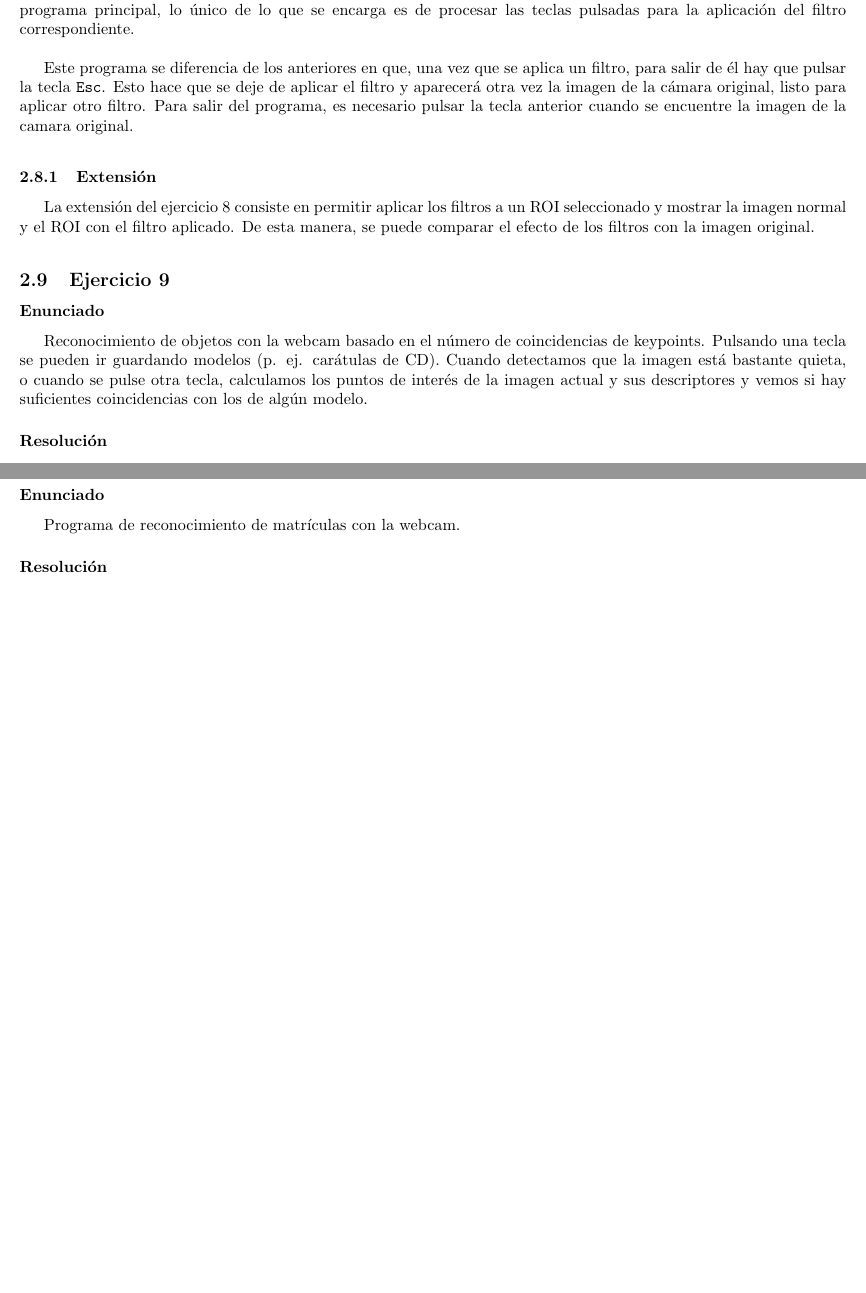
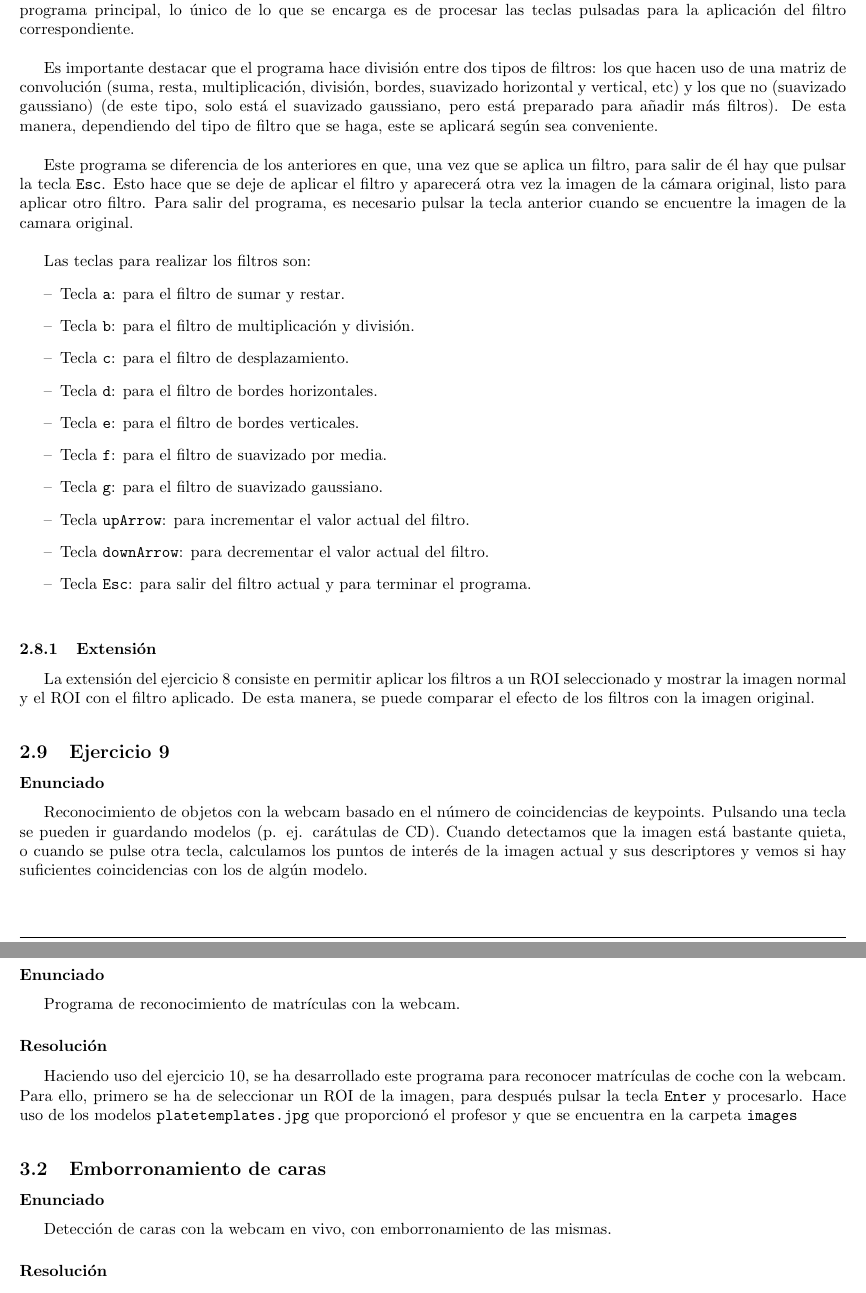
Before and after one commit to jmssalas/Artificial-Vision-Exercises-2017, a LaTeX book (doc/doc.tex): two parts of pages 8 and 9 of 9 before the commit and two parts of pages 8 and 10 of 10 after it, joined at a grey line, cut so that both start at the same text, the shorter picture padded with empty space. The pictures show the PDF file doc/doc.pdf that the author committed with the source.

Commit message:
Some mistakes fixed

```diff
--- a/doc/doc.tex
+++ b/doc/doc.tex
@@ -146,12 +146,12 @@ Construye un clasificador de objetos en base a la similitud de los histogramas d
 
 %--------------------------------------------------------------------
 \subsubsection*{Resolución}
-Haciendo uso del ejercicio anterior, la resolución de este ejercicio se basa simplemente en una vez seleccionado el ROI, se calcula y almacena su histograma, para comparar con el histograma del ROI de la imagen actual y si supera un determinado valor (variable global \texttt{maxDiff}), cambiar el color del ROI a azul, indicando es similar al ROI almacenado. \\
+Haciendo uso del ejercicio anterior, la resolución de este ejercicio se basa simplemente en una vez seleccionado el ROI, se calcula y almacena su histograma, para comparar con el histograma del ROI de la imagen actual y si supera un determinado valor (variable global \texttt{maxDiff}), cambiar el color del ROI a azul, indicando que es similar al ROI almacenado. \\
 
 Las teclas que se procesan en este programa son:
 \begin{itemize}
- \item Tecla \texttt{Enter}: Para seleccionar el ROI y calcular su histograma.
- \item Tecla \texttt{Espacio}: Para parar la webcam en una imagen.
+ \item Tecla \texttt{Enter}: para seleccionar el ROI y calcular su histograma.
+ \item Tecla \texttt{Espacio}: para parar la webcam en una imagen.
 \end{itemize}
 
 %--------------------------------------------------------------------
@@ -244,7 +244,24 @@ La realización de este ejercicio se ha hecho de la siguiente manera: puesto que
 
 De esta manera, lo que consigo, es que en el código para la aplicación del filtro solamente trabaje con esos diccionarios y con una variable que indica el filtro a aplicar. Es decir, esté desacoplado al filtro real a aplicar. El programa principal, lo único de lo que se encarga es de procesar las teclas pulsadas para la aplicación del filtro correspondiente. \\
 
-Este programa se diferencia de los anteriores en que, una vez que se aplica un filtro, para salir de él hay que pulsar la tecla \texttt{Esc}. Esto hace que se deje de aplicar el filtro y aparecerá otra vez la imagen de la cámara original, listo para aplicar otro filtro. Para salir del programa, es necesario pulsar la tecla anterior cuando se encuentre la imagen de la camara original.
+Es importante destacar que el programa hace división entre dos tipos de filtros: los que hacen uso de una matriz de convolución (suma, resta, multiplicación, división, bordes, suavizado horizontal y vertical, etc) y los que no (suavizado gaussiano) (de este tipo, solo está el suavizado gaussiano, pero está preparado para añadir más filtros). De esta manera, dependiendo del tipo de filtro que se haga, este se aplicará según sea conveniente. \\
+
+Este programa se diferencia de los anteriores en que, una vez que se aplica un filtro, para salir de él hay que pulsar la tecla \texttt{Esc}. Esto hace que se deje de aplicar el filtro y aparecerá otra vez la imagen de la cámara original, listo para aplicar otro filtro. Para salir del programa, es necesario pulsar la tecla anterior cuando se encuentre la imagen de la camara original. \\
+
+Las teclas para realizar los filtros son:
+\begin{itemize}
+ \item Tecla \texttt{a}: para el filtro de sumar y restar.
+ \item Tecla \texttt{b}: para el filtro de multiplicación y división.
+ \item Tecla \texttt{c}: para el filtro de desplazamiento.
+ \item Tecla \texttt{d}: para el filtro de bordes horizontales.
+ \item Tecla \texttt{e}: para el filtro de bordes verticales.
+ \item Tecla \texttt{f}: para el filtro de suavizado por media.
+ \item Tecla \texttt{g}: para el filtro de suavizado gaussiano.
+ \item Tecla \texttt{upArrow}: para incrementar el valor actual del filtro.
+ \item Tecla \texttt{downArrow}: para decrementar el valor actual del filtro.
+ \item Tecla \texttt{Esc}: para salir del filtro actual y para terminar el programa.
+\end{itemize}
+
 
 
 %--------------------------------------------------------------------
@@ -341,4 +358,19 @@ Haciendo uso del ejercicio 10, se ha desarrollado este programa para reconocer m
 
 
 
+%--------------------------------------------------------------------
+\medskip
+\subsection{Emborronamiento de caras}
+
+%--------------------------------------------------------------------
+\subsubsection*{Enunciado}
+Detección de caras con la webcam en vivo, con emborronamiento de las mismas.
+
+%--------------------------------------------------------------------
+\subsubsection*{Resolución}
+Haciendo uso del ejercicio 10, se ha desarrollado este programa para reconocer matrículas de coche con la webcam. Para ello, primero se ha de seleccionar un ROI de la imagen, para después pulsar la tecla \texttt{Enter} y procesarlo. Hace uso de los modelos \texttt{platetemplates.jpg} que proporcionó el profesor y que se encuentra en la carpeta \texttt{images}
+
+
+
+
 \end{document}
```
Also changed, not shown: doc/doc.pdf, doc/doc.tex (14 more changed lines), 1 other file.
